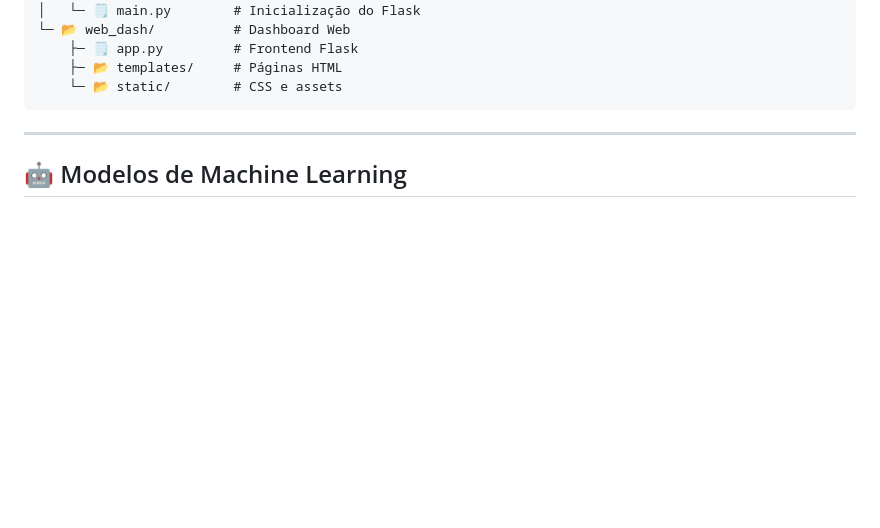
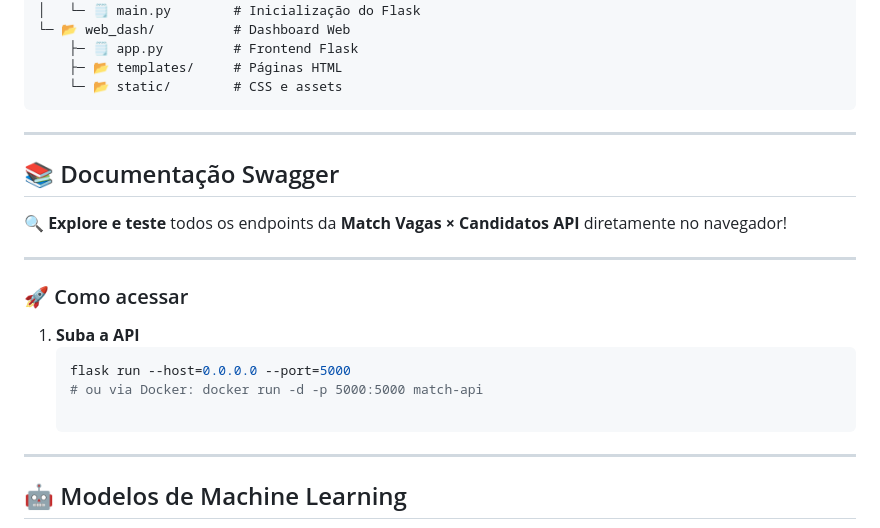
Before and after one commit to NathanRPLobato/FASE-05-_-DATATHON-MATCH-VAGAS-X-CANDIDATOS, a Markdown page: readme.md, the part around one of its changes. Drawn GitHub-style; blank space fills up the shorter version.

Commit message:
Atualização Readme

````diff
--- a/readme.md
+++ b/readme.md
@@ -30,6 +30,21 @@
     ├─ 📂 templates/     # Páginas HTML
     └─ 📂 static/        # CSS e assets
 ```
+
+---
+
+## 📚 Documentação Swagger
+
+🔍 **Explore e teste** todos os endpoints da **Match Vagas × Candidatos API** diretamente no navegador!
+
+---
+
+### 🚀 Como acessar
+
+1. **Suba a API**
+   ```bash
+   flask run --host=0.0.0.0 --port=5000
+   # ou via Docker: docker run -d -p 5000:5000 match-api
 
 ---
 
````
Also changed, not shown: other parts of readme.md (+224 -0 lines).
